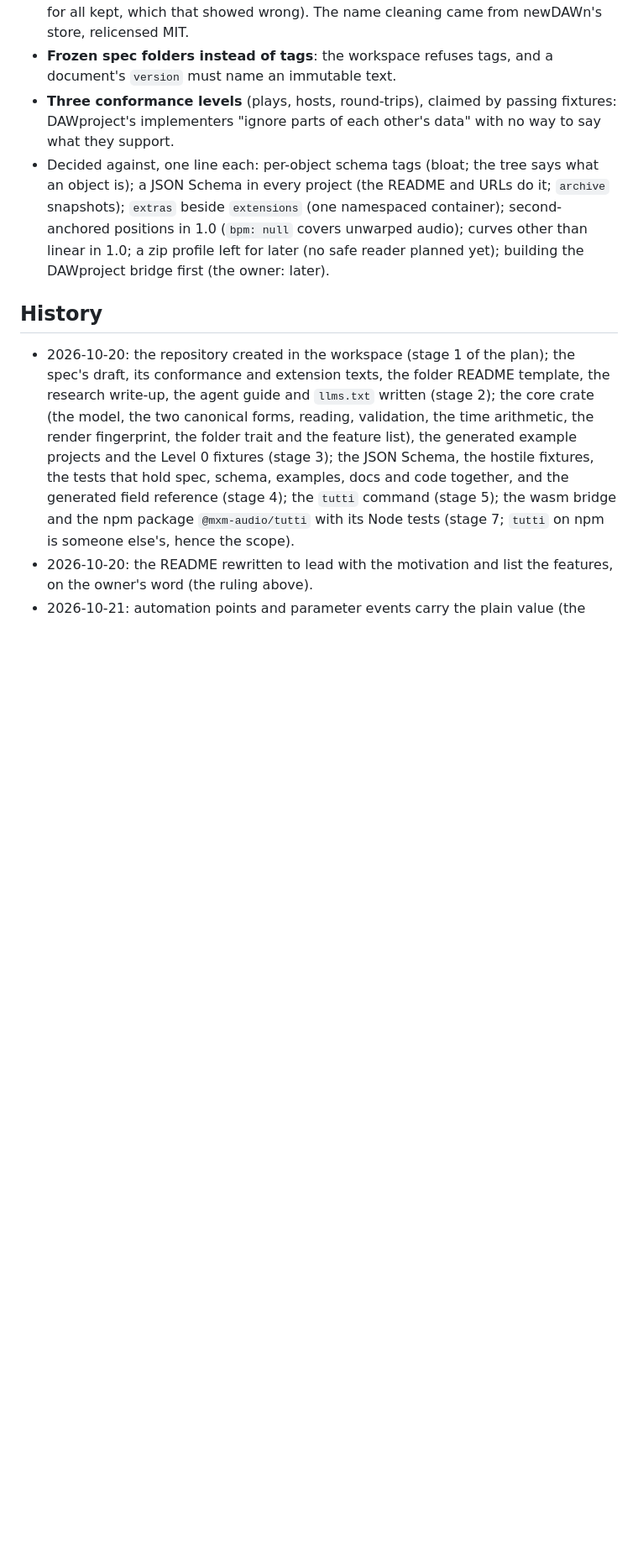
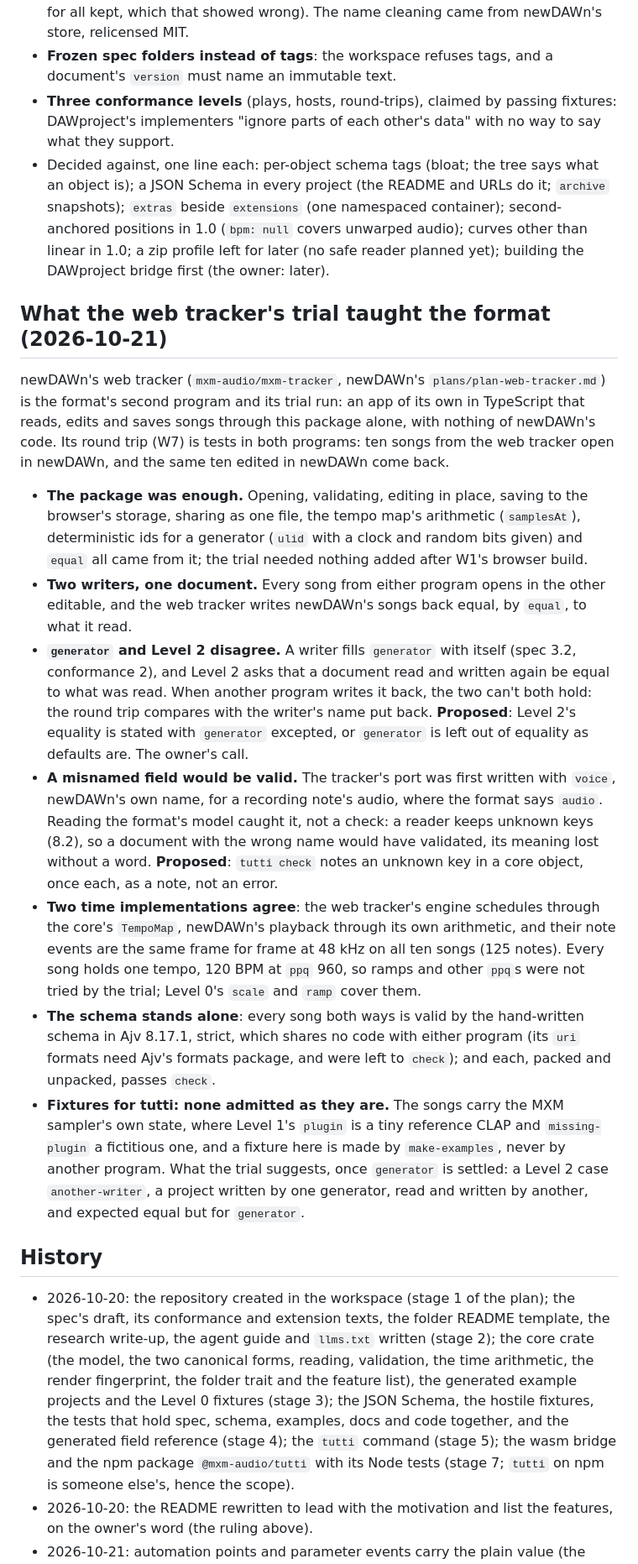
Before and after one commit to mxm-audio/tutti, a Markdown page: NOTES.md, the part around the change. Shown at 84% size. GitHub-like rendering; blank space fills up the shorter version.

Commit message:
NOTES: what newDAWn's web tracker taught the format
Its round trip (the web tracker's W7): the package was enough; two writers' documents open in
each other and come back equal; `generator` and Level 2's equality disagree when another program
writes a project back; a misnamed field would validate; two time implementations agree; none of
the songs fits tutti's fixtures as it is. Each finding with its proposal, for the owner.

Co-Authored-By: Claude Opus 5.5 <noreply@anthropic.com>

```diff
--- a/NOTES.md
+++ b/NOTES.md
@@ -180,6 +180,44 @@ designed from is `docs/research.md`.
   covers unwarped audio); curves other than linear in 1.0; a zip profile left for later (no safe reader
   planned yet); building the DAWproject bridge first (the owner: later).
 
+## What the web tracker's trial taught the format (2026-10-21)
+
+newDAWn's web tracker (`mxm-audio/mxm-tracker`, newDAWn's `plans/plan-web-tracker.md`) is the
+format's second program and its trial run: an app of its own in TypeScript that reads, edits and
+saves songs through this package alone, with nothing of newDAWn's code. Its round trip (W7) is
+tests in both programs: ten songs from the web tracker open in newDAWn, and the same ten edited
+in newDAWn come back.
+
+- **The package was enough.** Opening, validating, editing in place, saving to the browser's
+  storage, sharing as one file, the tempo map's arithmetic (`samplesAt`), deterministic ids for
+  a generator (`ulid` with a clock and random bits given) and `equal` all came from it; the
+  trial needed nothing added after W1's browser build.
+- **Two writers, one document.** Every song from either program opens in the other editable,
+  and the web tracker writes newDAWn's songs back equal, by `equal`, to what it read.
+- **`generator` and Level 2 disagree.** A writer fills `generator` with itself (spec 3.2,
+  conformance 2), and Level 2 asks that a document read and written again be equal to what was
+  read. When another program writes it back, the two can't both hold: the round trip compares
+  with the writer's name put back. **Proposed**: Level 2's equality is stated with `generator`
+  excepted, or `generator` is left out of equality as defaults are. The owner's call.
+- **A misnamed field would be valid.** The tracker's port was first written with `voice`,
+  newDAWn's own name, for a recording note's audio, where the format says `audio`. Reading the
+  format's model caught it, not a check: a reader keeps unknown keys (8.2), so a document with
+  the wrong name would have validated, its meaning lost without a word. **Proposed**: `tutti
+  check` notes an unknown key in a core object, once each, as a note, not an error.
+- **Two time implementations agree**: the web tracker's engine schedules through the core's
+  `TempoMap`, newDAWn's playback through its own arithmetic, and their note events are the same
+  frame for frame at 48 kHz on all ten songs (125 notes). Every song holds one tempo, 120 BPM
+  at `ppq` 960, so ramps and other `ppq`s were not tried by the trial; Level 0's `scale` and
+  `ramp` cover them.
+- **The schema stands alone**: every song both ways is valid by the hand-written schema in Ajv
+  8.17.1, strict, which shares no code with either program (its `uri` formats need Ajv's formats
+  package, and were left to `check`); and each, packed and unpacked, passes `check`.
+- **Fixtures for tutti: none admitted as they are.** The songs carry the MXM sampler's own state,
+  where Level 1's `plugin` is a tiny reference CLAP and `missing-plugin` a fictitious one, and a
+  fixture here is made by `make-examples`, never by another program. What the trial suggests,
+  once `generator` is settled: a Level 2 case `another-writer`, a project written by one
+  generator, read and written by another, and expected equal but for `generator`.
+
 ## History
 
 - 2026-10-20: the repository created in the workspace (stage 1 of the plan); the spec's draft, its
```
